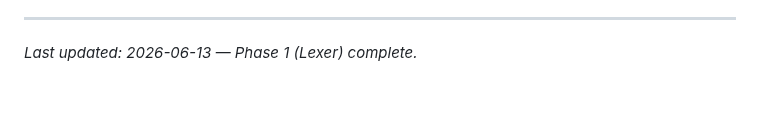
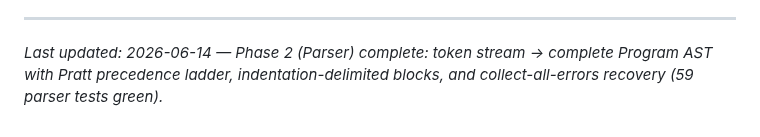
Before and after one commit to RAFAELDCOELHO/atena-lang, a Markdown page: .planning/PROJECT.md, the part around the change. Drawn GitHub-style; blank space fills up the shorter version.

Commit message:
docs(phase-02): evolve PROJECT.md after phase completion

```diff
--- a/.planning/PROJECT.md
+++ b/.planning/PROJECT.md
@@ -88,4 +88,4 @@ This document evolves at phase transitions and milestone boundaries.
 4. Update Context with current state
 
 ---
-*Last updated: 2026-06-13 — Phase 1 (Lexer) complete.*
+*Last updated: 2026-06-14 — Phase 2 (Parser) complete: token stream → complete Program AST with Pratt precedence ladder, indentation-delimited blocks, and collect-all-errors recovery (59 parser tests green).*
```
